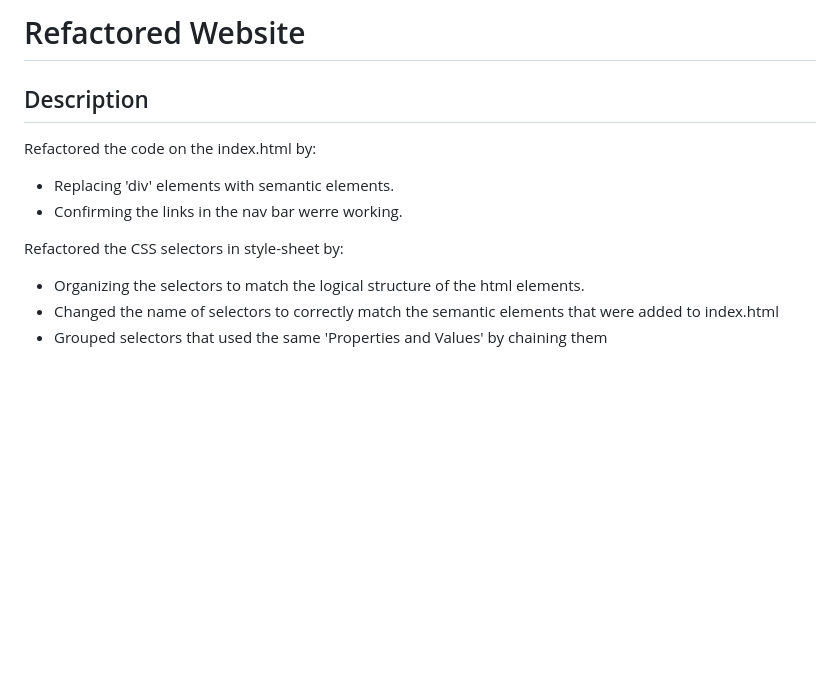
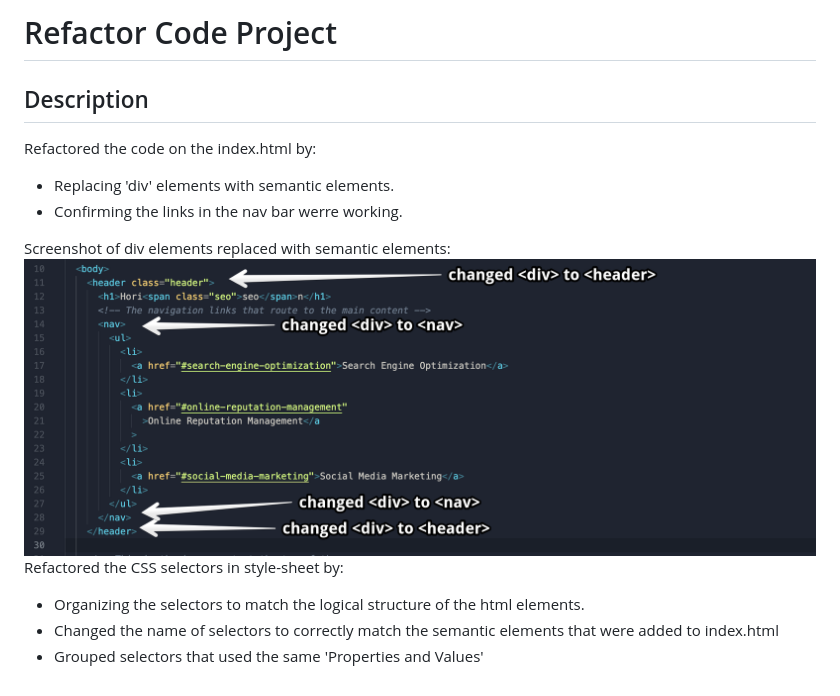
Before and after one commit to dlockett133/first-website, a Markdown page: Develop/README.md, the part around the change. Drawn GitHub-style; pictures changed too: Develop/assets/images/Semantic-code-screenshot.png (added); blank space fills up the shorter version.

Commit message:
Added image to asset folder, and modified README.md

```diff
--- a/Develop/README.md
+++ b/Develop/README.md
@@ -1,4 +1,4 @@
-# Refactored Website
+# Refactor Code Project
 
 ## Description
 
@@ -7,8 +7,10 @@ Refactored the code on the index.html by:
 - Replacing 'div' elements with semantic elements.
 - Confirming the links in the nav bar werre working.
 
+Screenshot of div elements replaced with semantic elements:
+![Text](./assets/images/Semantic-code-screenshot.png)
 Refactored the CSS selectors in style-sheet by:
 
 - Organizing the selectors to match the logical structure of the html elements.
 - Changed the name of selectors to correctly match the semantic elements that were added to index.html
-- Grouped selectors that used the same 'Properties and Values' by chaining them
+- Grouped selectors that used the same 'Properties and Values'
```
